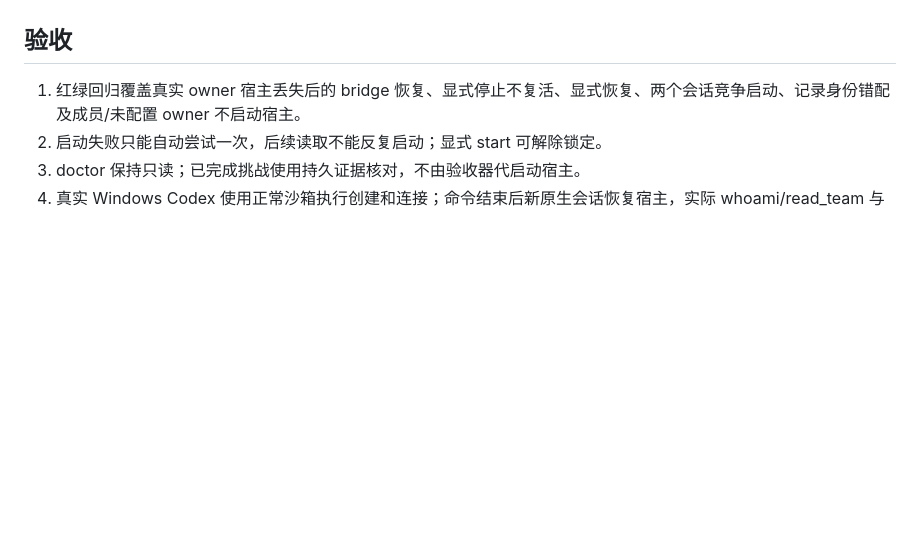
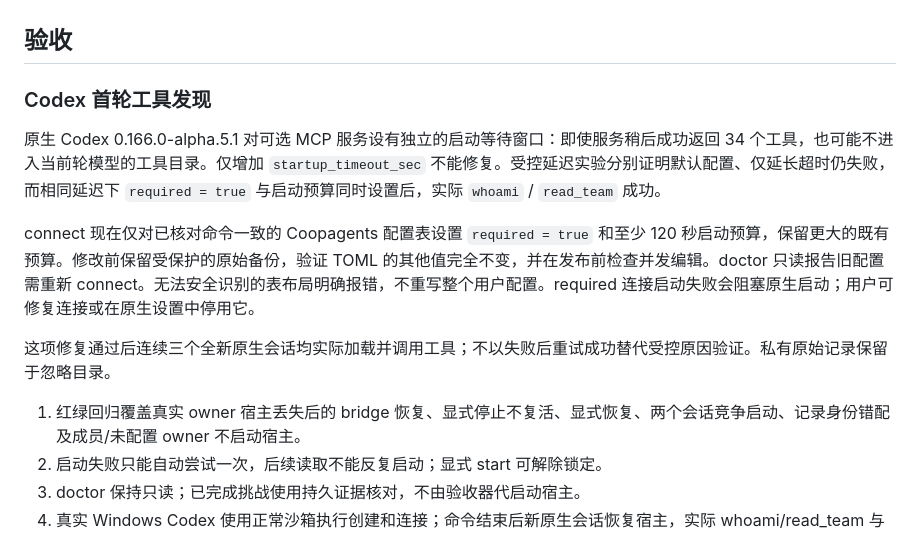
Before and after one commit to Weichenleeeee123/coopagents, a Markdown page: docs/windows-native-host-lifecycle.md, the part around the change. Drawn GitHub-style; blank space fills up the shorter version.

Commit message:
docs: explain bounded required Codex discovery and reconnect

```diff
--- a/docs/windows-native-host-lifecycle.md
+++ b/docs/windows-native-host-lifecycle.md
@@ -22,6 +22,14 @@
 
 ## 验收
 
+### Codex 首轮工具发现
+
+原生 Codex 0.166.0-alpha.5.1 对可选 MCP 服务设有独立的启动等待窗口：即使服务稍后成功返回 34 个工具，也可能不进入当前轮模型的工具目录。仅增加 `startup_timeout_sec` 不能修复。受控延迟实验分别证明默认配置、仅延长超时仍失败，而相同延迟下 `required = true` 与启动预算同时设置后，实际 `whoami` / `read_team` 成功。
+
+connect 现在仅对已核对命令一致的 Coopagents 配置表设置 `required = true` 和至少 120 秒启动预算，保留更大的既有预算。修改前保留受保护的原始备份，验证 TOML 的其他值完全不变，并在发布前检查并发编辑。doctor 只读报告旧配置需重新 connect。无法安全识别的表布局明确报错，不重写整个用户配置。required 连接启动失败会阻塞原生启动；用户可修复连接或在原生设置中停用它。
+
+这项修复通过后连续三个全新原生会话均实际加载并调用工具；不以失败后重试成功替代受控原因验证。私有原始记录保留于忽略目录。
+
 1. 红绿回归覆盖真实 owner 宿主丢失后的 bridge 恢复、显式停止不复活、显式恢复、两个会话竞争启动、记录身份错配及成员/未配置 owner 不启动宿主。
 2. 启动失败只能自动尝试一次，后续读取不能反复启动；显式 start 可解除锁定。
 3. doctor 保持只读；已完成挑战使用持久证据核对，不由验收器代启动宿主。
```
Also changed, not shown: 1 other file.
